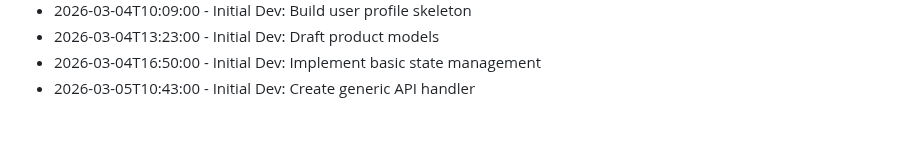
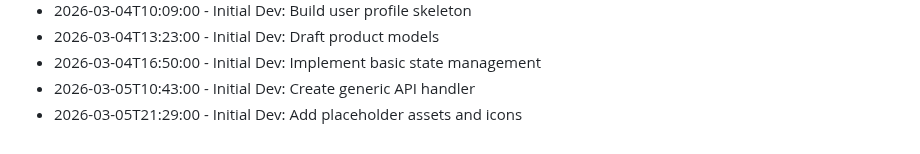
Before and after one commit to RajBarot3826/LocalMart, a Markdown page: CHANGELOG.md, the part around the change. Rendered like a GitHub page.

Commit message:
Add placeholder assets and icons

```diff
--- a/CHANGELOG.md
+++ b/CHANGELOG.md
@@ -231,3 +231,4 @@
 - 2026-03-04T13:23:00 - Initial Dev: Draft product models
 - 2026-03-04T16:50:00 - Initial Dev: Implement basic state management
 - 2026-03-05T10:43:00 - Initial Dev: Create generic API handler
+- 2026-03-05T21:29:00 - Initial Dev: Add placeholder assets and icons
```
